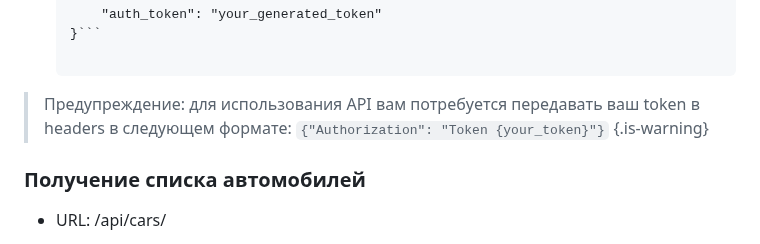
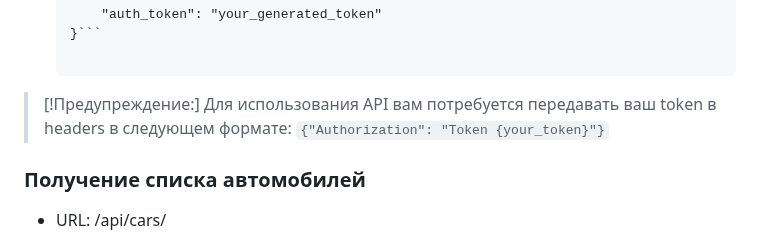
Before and after one commit to Davenzy/django_car_project, a Markdown page: README.md, the part around the change. Drawn GitHub-style.

````diff
--- a/README.md
+++ b/README.md
@@ -67,8 +67,8 @@
       "auth_token": "your_generated_token"
   }```
 
-> Предупреждение: для использования API вам потребуется передавать ваш token в headers в следующем формате: ```{"Authorization": "Token {your_token}"}```
-{.is-warning}
+> [!Предупреждение:]
+>  Для использования API вам потребуется передавать ваш token в headers в следующем формате: ```{"Authorization": "Token {your_token}"}```
 
 ### Получение списка автомобилей
 - URL: /api/cars/
````
